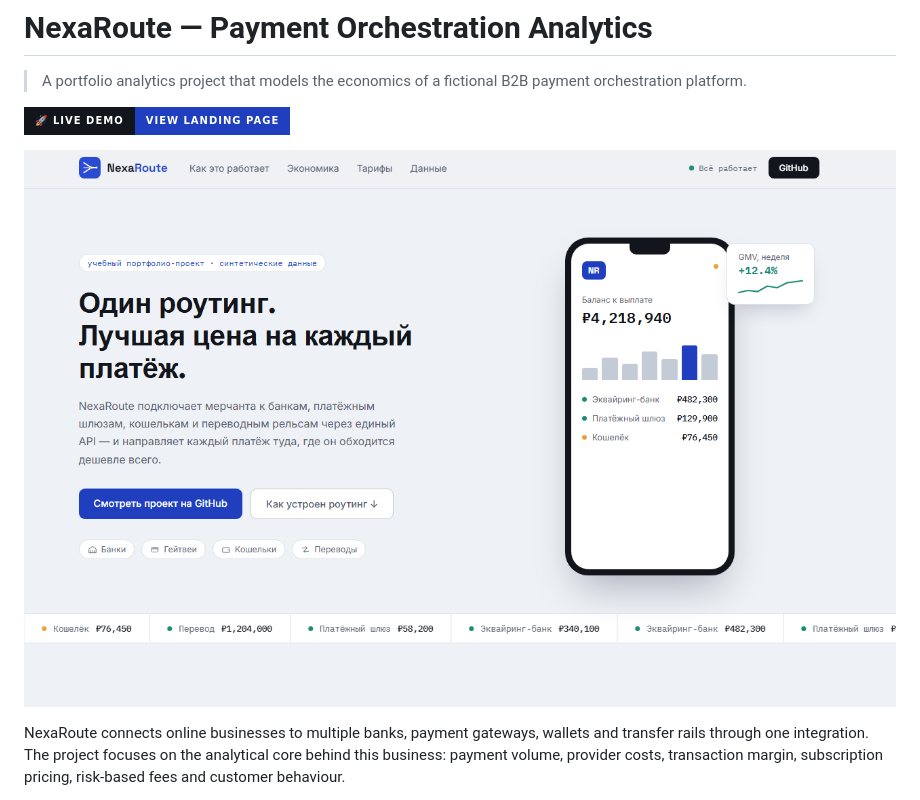
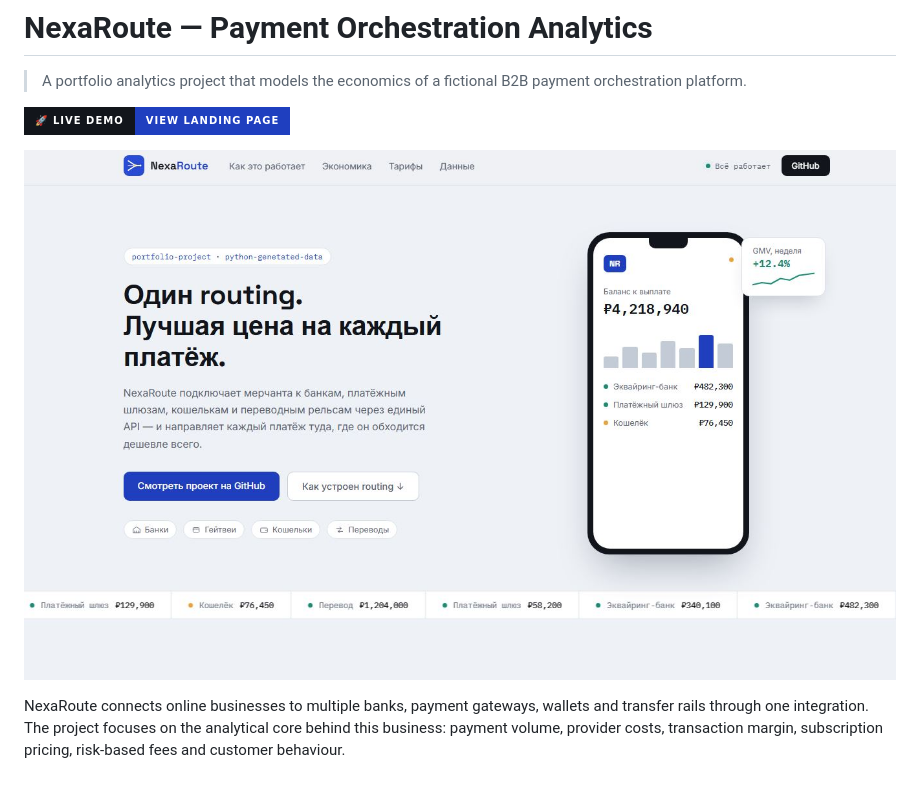
Before and after one commit to jaydenwhitehereboyz/nexa-payments-analytics, a Markdown page: README.md, the part around the change. GitHub-like rendering; pictures changed too: landing/assets/nexa_route.png (deleted), landing/assets/screenshot.JPG (added); badges without logos.

```diff
--- a/README.md
+++ b/README.md
@@ -3,7 +3,7 @@
 
 [![Live Demo](https://img.shields.io/badge/🚀_Live_Demo-View_Landing_Page-1F3FBF?style=for-the-badge&labelColor=12151B)](https://jaydenwhitehereboyz.github.io/nexa-payments-analytics/)
 
-[![Превью лендинга](./landing/assets/nexa_route.png)](https://jaydenwhitehereboyz.github.io/nexa-payments-analytics/)
+[![Превью лендинга](./landing/assets/screenshot.JPG)](https://jaydenwhitehereboyz.github.io/nexa-payments-analytics/)
 
 
 
```
